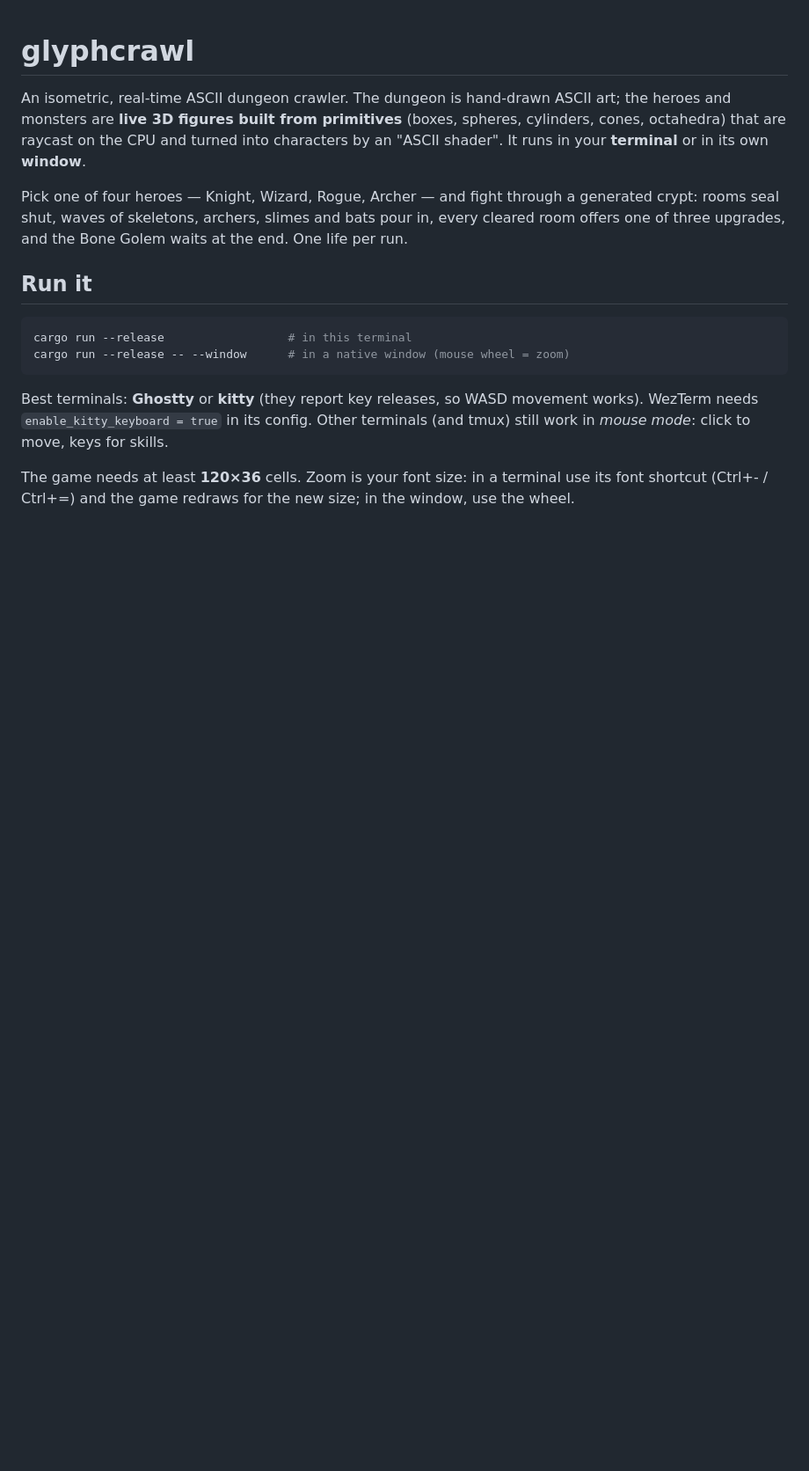
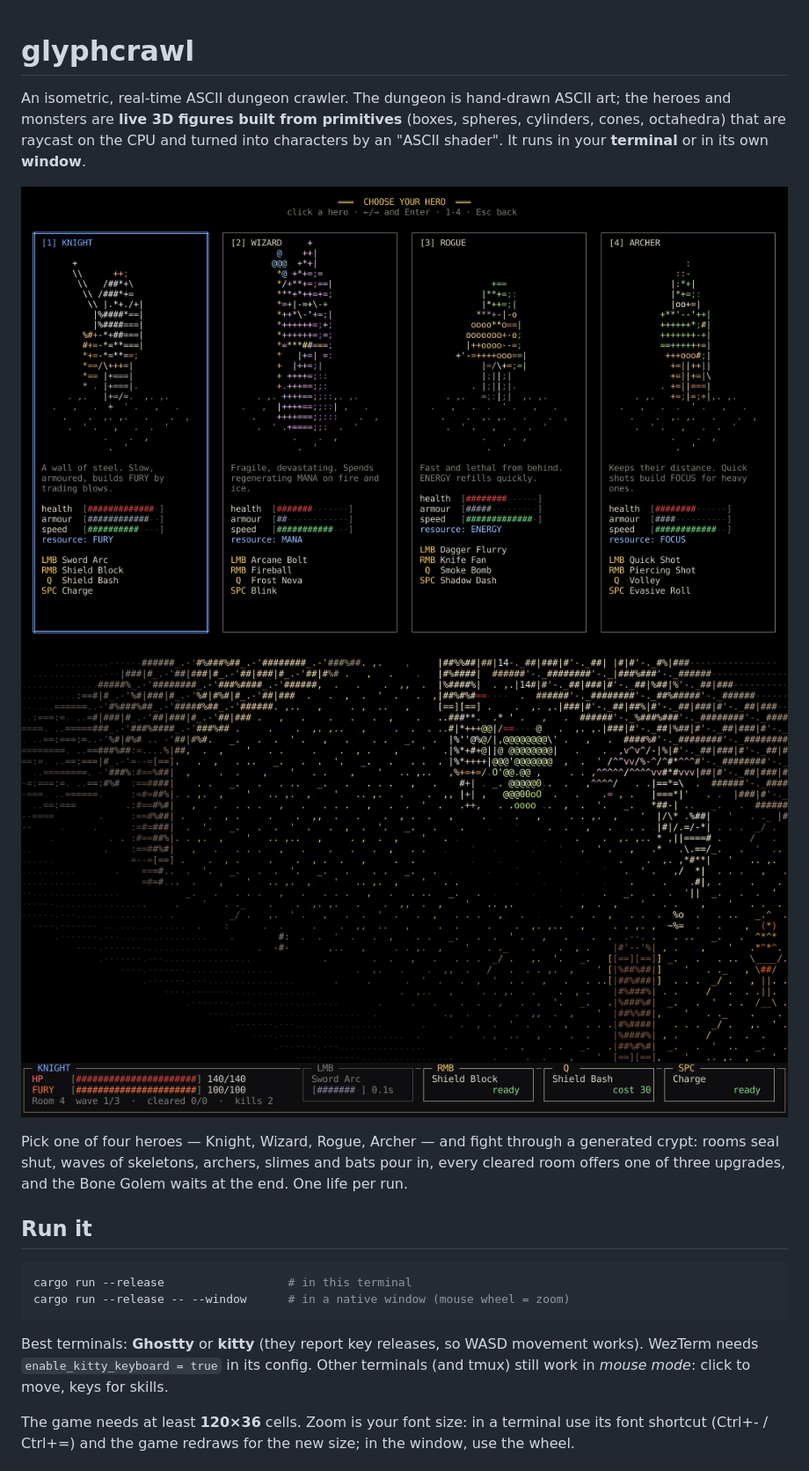
Before and after one commit to bornaBuilds/glyphcrawl, a Markdown page: README.md, the part around the change. Shown at 88% size. GitHub-like rendering; pictures changed too: docs/classes.png (added), docs/fight.png (added); blank space fills up the shorter version.

Commit message:
Screenshots in README
Co-Authored-By: Claude Opus 5.5 <noreply@anthropic.com>

```diff
--- a/README.md
+++ b/README.md
@@ -4,6 +4,9 @@ An isometric, real-time ASCII dungeon crawler. The dungeon is hand-drawn ASCII a
 and monsters are **live 3D figures built from primitives** (boxes, spheres, cylinders, cones,
 octahedra) that are raycast on the CPU and turned into characters by an "ASCII shader".
 It runs in your **terminal** or in its own **window**.
+
+![Class select](docs/classes.png)
+![A fight](docs/fight.png)
 
 Pick one of four heroes — Knight, Wizard, Rogue, Archer — and fight through a generated crypt:
 rooms seal shut, waves of skeletons, archers, slimes and bats pour in, every cleared room offers
```
